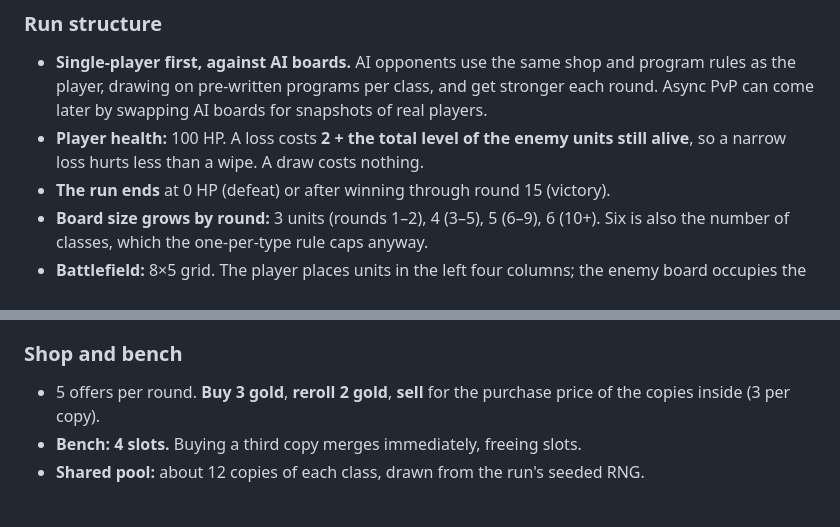
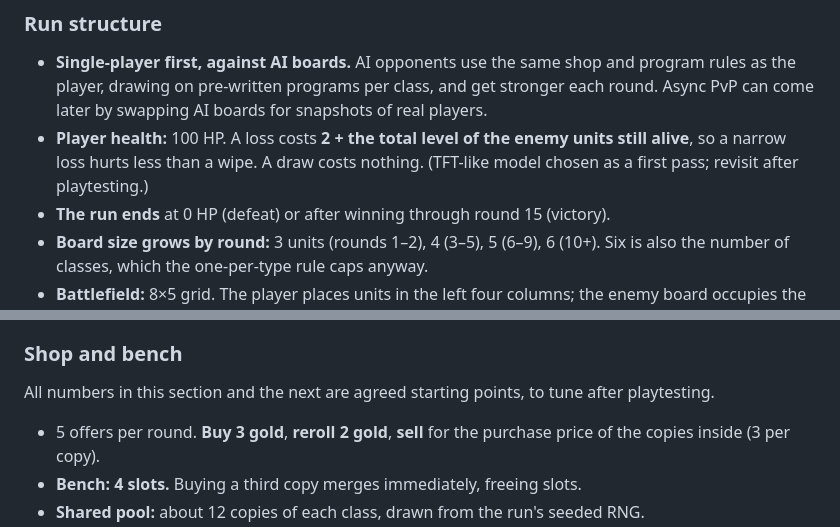
Before and after one commit to ari0ch/battler, a Markdown page: docs/DESIGN.md, 2 parts joined by grey strips. Rendered like a GitHub page; blank space fills up the shorter version.

Commit message:
Design: mark run numbers as starting points to tune
Co-Authored-By: Claude Opus 5.5 <noreply@anthropic.com>
Claude-Session: https://claude.ai/code/session_013EUQMxKC3cgPmt2TLcqX1D

```diff
--- a/docs/DESIGN.md
+++ b/docs/DESIGN.md
@@ -53,6 +53,7 @@ The skill lies in planning, and in reading why a plan went wrong.
   round. Async PvP can come later by swapping AI boards for snapshots of real players.
 - **Player health:** 100 HP. A loss costs **2 + the total level of the enemy units still
   alive**, so a narrow loss hurts less than a wipe. A draw costs nothing.
+  (TFT-like model chosen as a first pass; revisit after playtesting.)
 - **The run ends** at 0 HP (defeat) or after winning through round 15 (victory).
 - **Board size grows by round:** 3 units (rounds 1–2), 4 (3–5), 5 (6–9), 6 (10+).
   Six is also the number of classes, which the one-per-type rule caps anyway.
@@ -73,6 +74,9 @@ Run summary → Main menu.
 - **Run summary:** stats per round and a replay of any battle from its seed.
 
 ### Shop and bench
+
+All numbers in this section and the next are agreed starting points, to tune after playtesting.
+
 
 - 5 offers per round. **Buy 3 gold**, **reroll 2 gold**, **sell** for the purchase price
   of the copies inside (3 per copy).
```
